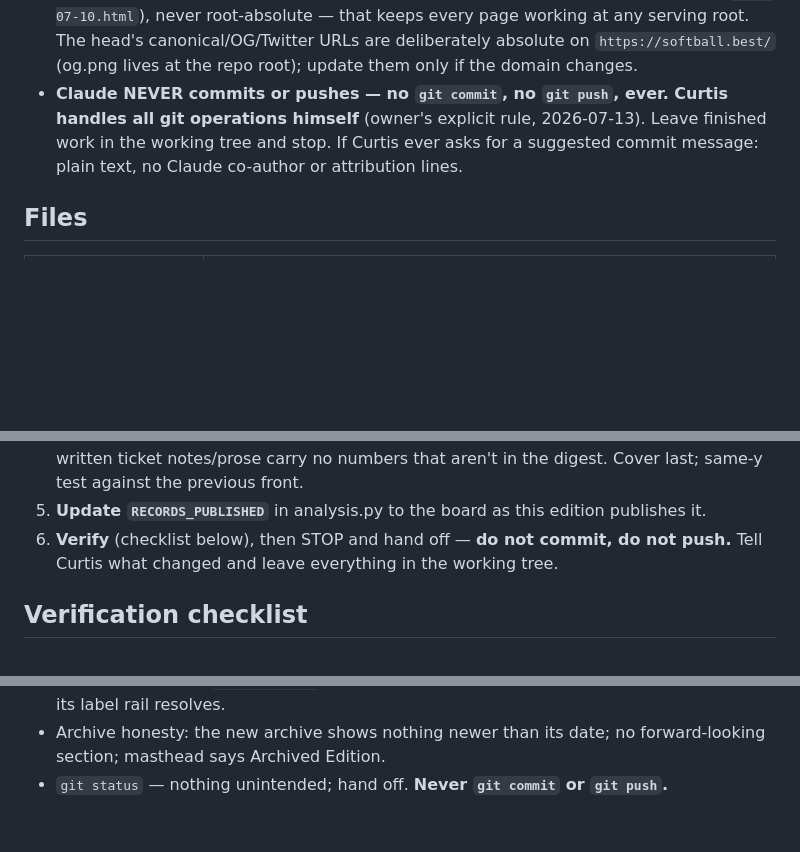
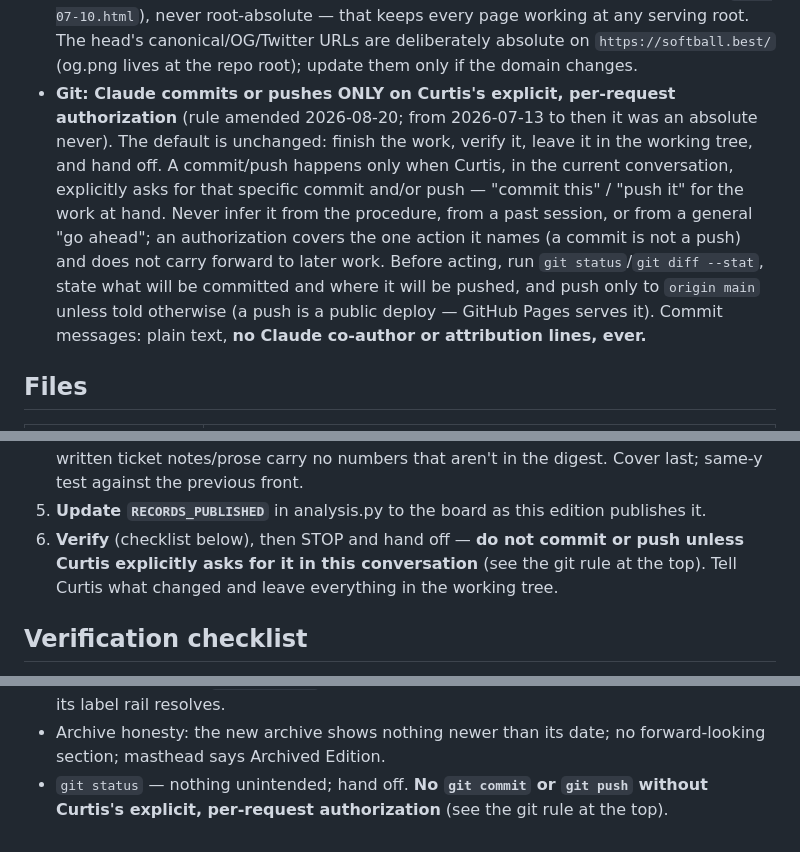
Before and after one commit to curtisknudson/claude-cp-softball-analysis, a Markdown page: CLAUDE.md, 3 parts joined by grey strips. GitHub-like rendering; blank space fills up the shorter version.

Commit message:
Amend git rule: Claude may commit/push only on explicit per-request authorization

```diff
--- a/CLAUDE.md
+++ b/CLAUDE.md
@@ -28,10 +28,17 @@ the site.
   (`2026-07-10.html`), never root-absolute — that keeps every page working at any serving root.
   The head's canonical/OG/Twitter URLs are deliberately absolute on `https://softball.best/`
   (og.png lives at the repo root); update them only if the domain changes.
-- **Claude NEVER commits or pushes — no `git commit`, no `git push`, ever. Curtis handles all
-  git operations himself** (owner's explicit rule, 2026-07-13). Leave finished work in the
-  working tree and stop. If Curtis ever asks for a suggested commit message: plain text, no
-  Claude co-author or attribution lines.
+- **Git: Claude commits or pushes ONLY on Curtis's explicit, per-request authorization**
+  (rule amended 2026-08-20; from 2026-07-13 to then it was an absolute never). The default
+  is unchanged: finish the work, verify it, leave it in the working tree, and hand off. A
+  commit/push happens only when Curtis, in the current conversation, explicitly asks for
+  that specific commit and/or push — "commit this" / "push it" for the work at hand. Never
+  infer it from the procedure, from a past session, or from a general "go ahead"; an
+  authorization covers the one action it names (a commit is not a push) and does not carry
+  forward to later work. Before acting, run `git status`/`git diff --stat`, state what will
+  be committed and where it will be pushed, and push only to `origin main` unless told
+  otherwise (a push is a public deploy — GitHub Pages serves it). Commit messages: plain
+  text, **no Claude co-author or attribution lines, ever.**
 
 ## Files
 
@@ -1262,7 +1269,8 @@ revived, same meaning, as a recurring module.)
    carry no numbers that aren't in the digest. Cover last; same-y test against the previous
    front.
 5. **Update `RECORDS_PUBLISHED`** in analysis.py to the board as this edition publishes it.
-6. **Verify** (checklist below), then STOP and hand off — **do not commit, do not push.** Tell
+6. **Verify** (checklist below), then STOP and hand off — **do not commit or push unless
+   Curtis explicitly asks for it in this conversation** (see the git rule at the top). Tell
    Curtis what changed and leave everything in the working tree.
 
 ## Verification checklist
@@ -1289,4 +1297,5 @@ revived, same meaning, as a recurring module.)
   its label rail resolves.
 - Archive honesty: the new archive shows nothing newer than its date; no forward-looking
   section; masthead says Archived Edition.
-- `git status` — nothing unintended; hand off. **Never `git commit` or `git push`.**
+- `git status` — nothing unintended; hand off. **No `git commit` or `git push` without
+  Curtis's explicit, per-request authorization** (see the git rule at the top).
```
